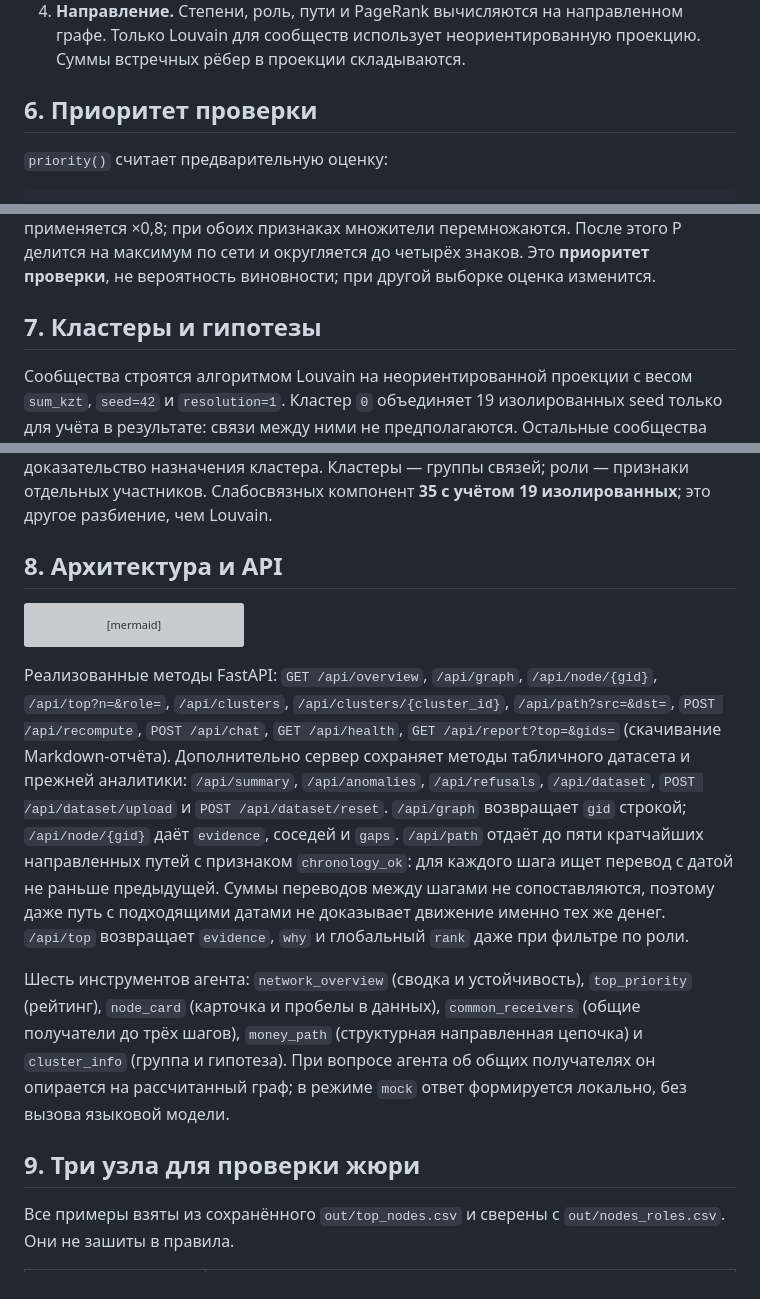
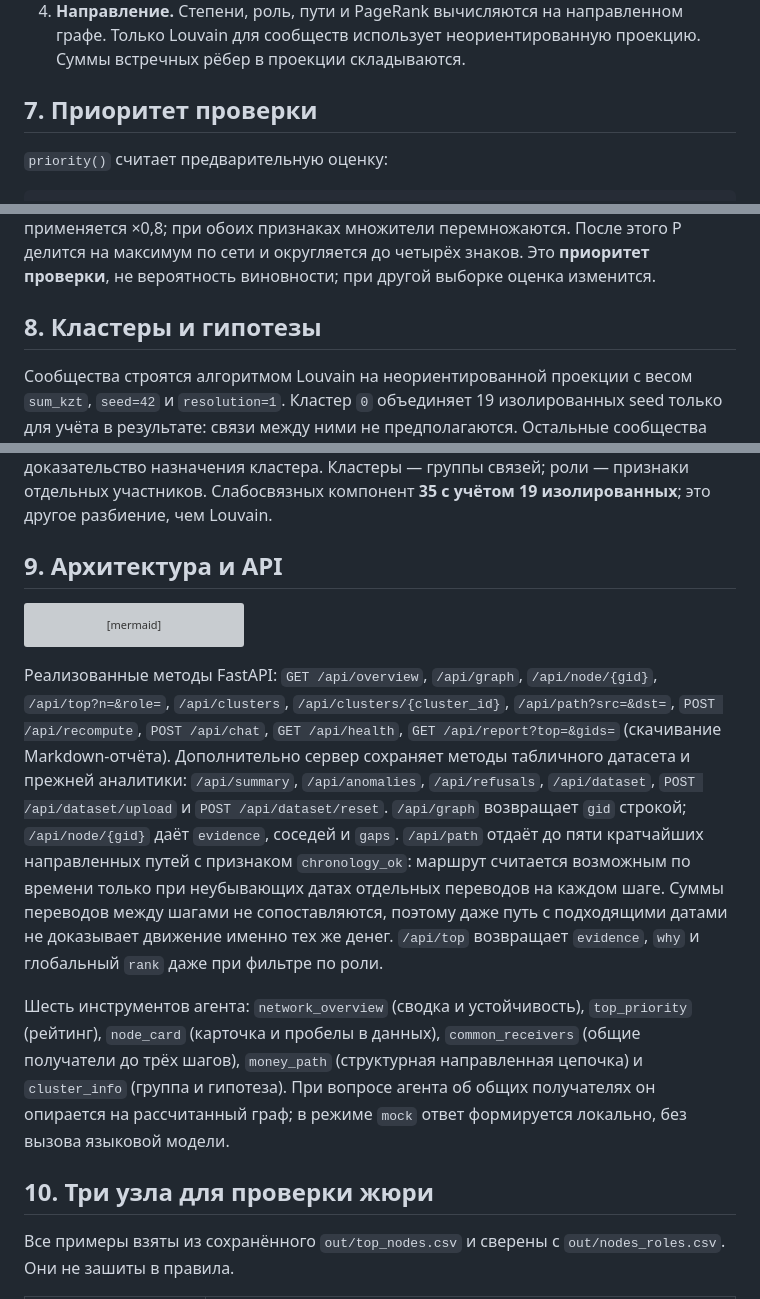
Before and after one commit to BAITC-Hacks/hack-b18c30d4-kazhydromet-ai, a Markdown page: README.md, 3 parts joined by grey strips. GitHub-like rendering; grey boxes are pictures that could not be loaded.

````diff
--- a/README.md
+++ b/README.md
@@ -149,7 +214,7 @@ Tailwind и vis-network через CDN: без интернета схема н
    графе. Только Louvain для сообществ использует неориентированную проекцию.
    Суммы встречных рёбер в проекции складываются.
 
-## 6. Приоритет проверки
+## 7. Приоритет проверки
 
 `priority()` считает предварительную оценку:
 
@@ -172,7 +237,7 @@ P = 0,40 × вес_роли × role_score
 на максимум по сети и округляется до четырёх знаков. Это **приоритет
 проверки**, не вероятность виновности; при другой выборке оценка изменится.
 
-## 7. Кластеры и гипотезы
+## 8. Кластеры и гипотезы
 
 Сообщества строятся алгоритмом Louvain на неориентированной проекции
 с весом `sum_kzt`, `seed=42` и `resolution=1`.
@@ -191,7 +256,7 @@ P = 0,40 × вес_роли × role_score
 Слабосвязных компонент **35 с учётом 19 изолированных**;
 это другое разбиение, чем Louvain.
 
-## 8. Архитектура и API
+## 9. Архитектура и API
 
 ```mermaid
 flowchart LR
@@ -218,9 +283,10 @@ flowchart LR
 `/api/dataset`, `POST /api/dataset/upload` и `POST /api/dataset/reset`.
 `/api/graph` возвращает `gid` строкой; `/api/node/{gid}` даёт `evidence`,
 соседей и `gaps`. `/api/path` отдаёт до пяти кратчайших направленных путей
-с признаком `chronology_ok`: для каждого шага ищет перевод с датой не раньше
-предыдущей. Суммы переводов между шагами не сопоставляются, поэтому даже
-путь с подходящими датами не доказывает движение именно тех же денег.
+с признаком `chronology_ok`: маршрут считается возможным по времени
+только при неубывающих датах отдельных переводов на каждом шаге.
+Суммы переводов между шагами не сопоставляются, поэтому даже путь
+с подходящими датами не доказывает движение именно тех же денег.
 `/api/top` возвращает `evidence`, `why` и глобальный `rank` даже при
 фильтре по роли.
 
@@ -232,7 +298,7 @@ flowchart LR
 получателях он опирается на рассчитанный граф; в режиме `mock`
 ответ формируется локально, без вызова языковой модели.
 
-## 9. Три узла для проверки жюри
+## 10. Три узла для проверки жюри
 
 Все примеры взяты из сохранённого `out/top_nodes.csv` и сверены
 с `out/nodes_roles.csv`. Они не зашиты в правила.
````
Also changed, not shown: other parts of README.md (+83 -16 lines), docs/STATUS.md (+2 -2 lines).
